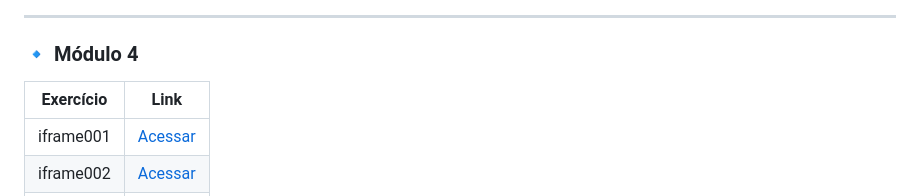
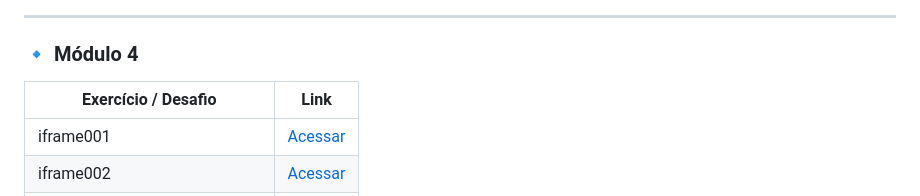
Before and after one commit to LucasMB21/Curso-HTML5-e-CSS3-curso-em-video, a Markdown page: README.md, the part around one of its changes. Rendered like a GitHub page.

Commit message:
atualizado readme e incluído link

```diff
--- a/README.md
+++ b/README.md
@@ -122,8 +122,8 @@ Durante o curso, explorei os principais fundamentos do desenvolvimento web. Abai
 
 ### 🔹 Módulo 4
 
-| Exercício | Link |
-|----------|------|
+| Exercício / Desafio | Link |
+|---------------------|------|
 | iframe001 | [Acessar](https://lucasmb21.github.io/html-css-curso-em-video/modulo-04/exercicios/ex024/iframe001) |
 | iframe002 | [Acessar](https://lucasmb21.github.io/html-css-curso-em-video/modulo-04/exercicios/ex024/iframe002) |
 | iframe003 | [Acessar](https://lucasmb21.github.io/html-css-curso-em-video/modulo-04/exercicios/ex024/iframe003) |
```
Also changed, not shown: other parts of README.md (+1 -0 lines).
